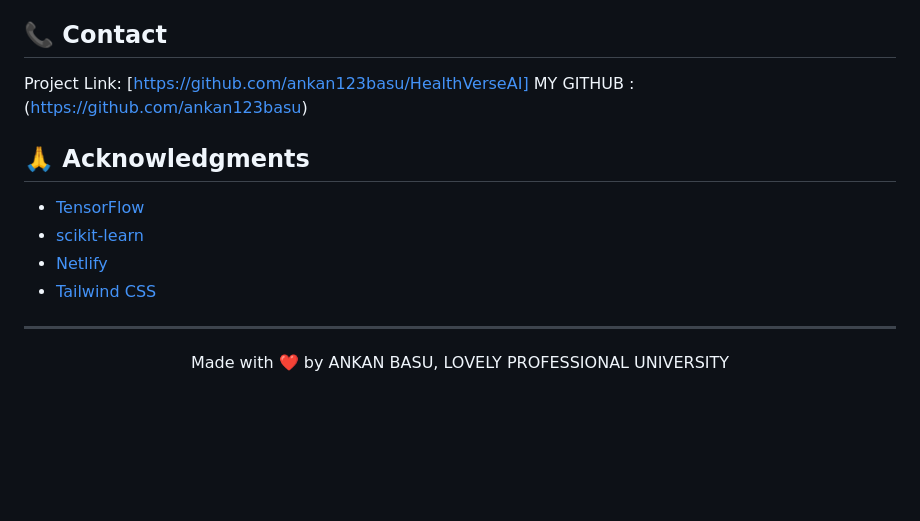
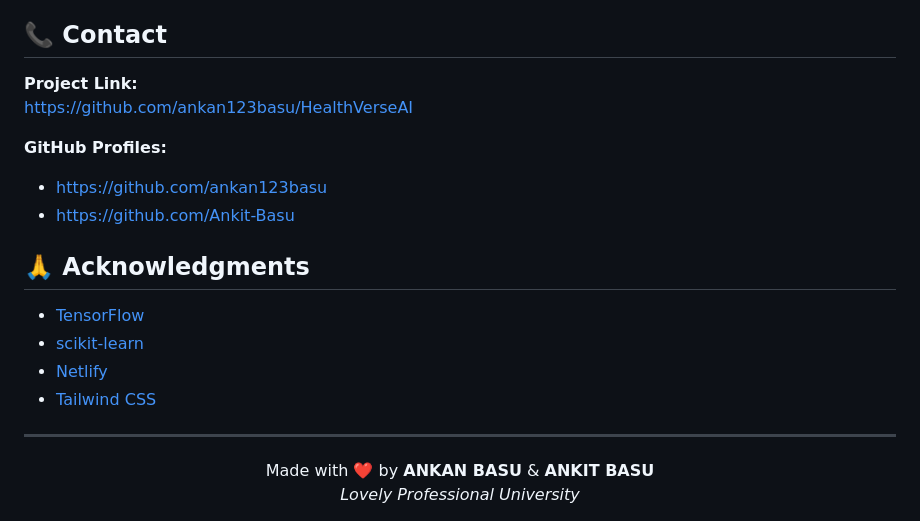
Before and after one commit to ankan123basu/HealthVerse, a Markdown page: README.md, the part around the change. GitHub-like rendering; blank space fills up the shorter version.

Commit message:
Update contact information and acknowledgments in README

```diff
--- a/README.md
+++ b/README.md
@@ -369,8 +369,12 @@ Contributions are welcome! Please follow these steps:
 
 ## 📞 Contact
 
-Project Link: [https://github.com/ankan123basu/HealthVerseAI]
-MY GITHUB : (https://github.com/ankan123basu)
+**Project Link:**
+https://github.com/ankan123basu/HealthVerseAI
+
+**GitHub Profiles:**
+- https://github.com/ankan123basu
+- https://github.com/Ankit-Basu
 
 ## 🙏 Acknowledgments
 
@@ -382,5 +386,6 @@ MY GITHUB : (https://github.com/ankan123basu)
 ---
 
 <div align="center">
-  Made with ❤️ by ANKAN BASU, LOVELY PROFESSIONAL UNIVERSITY
+  Made with ❤️ by <b>ANKAN BASU</b> & <b>ANKIT BASU</b><br/>
+  <i>Lovely Professional University</i>
 </div>
```
